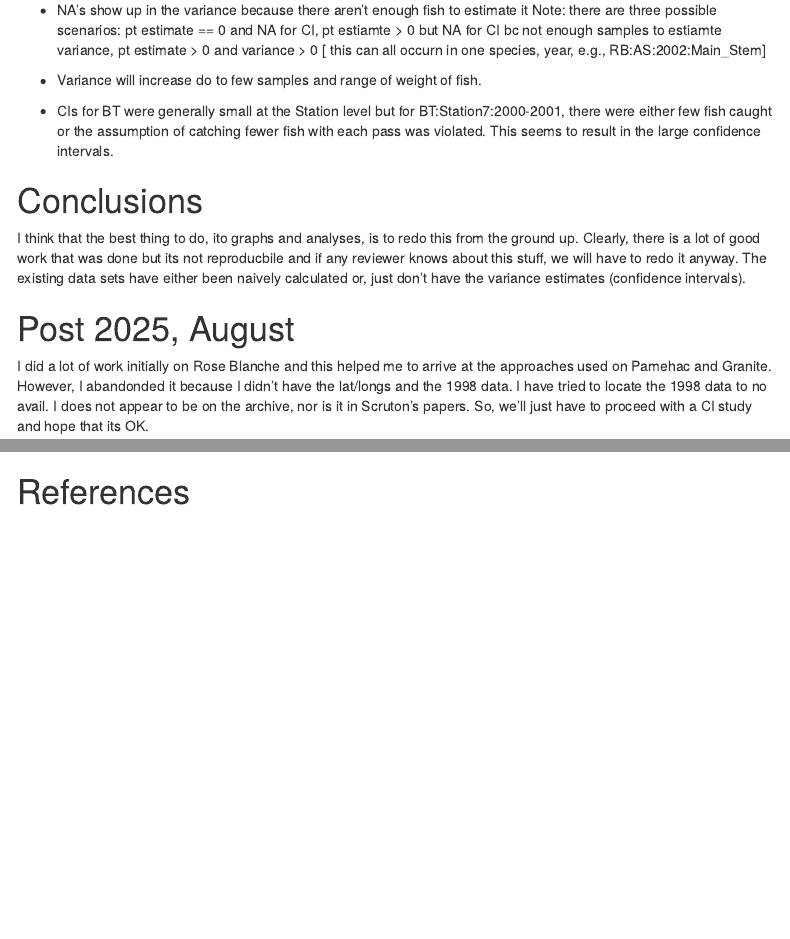
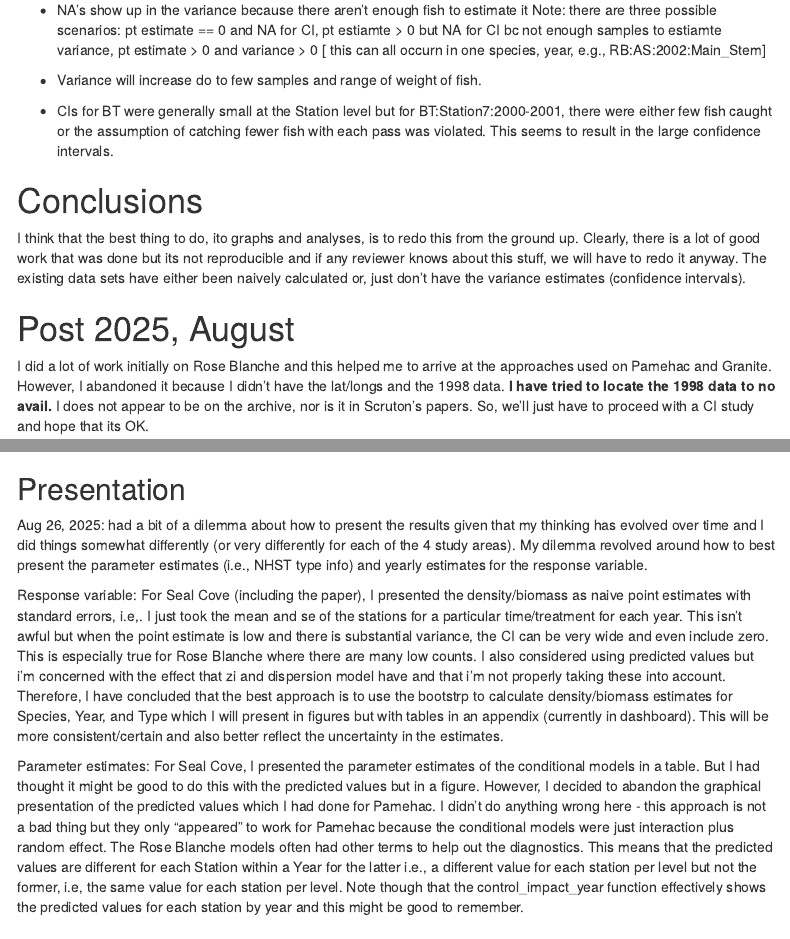
Before and after one commit to KeithLewis99/restoration_RoseBlanche, an R Markdown document (ReadMe.Rmd): the page in a window 1100 px wide, from 1310 px down, and a second part further down, joined at a grey line. Rendered offline with R 4.5, knitr and Pandoc, with nearby package versions; some code elsewhere in the file could not run offline; menus at the side of the page are left out.

Commit message:
Explanation for how to move forward with data presentations

```diff
--- a/ReadMe.Rmd
+++ b/ReadMe.Rmd
@@ -67,10 +67,11 @@ Note: there are three possible scenarios: pt estimate == 0 and NA for CI, pt est
 - CIs for BT were generally small at the Station level but for BT:Station7:2000-2001, there were either few fish caught or the assumption of catching fewer fish with each pass was violated.  This seems to result in the large confidence intervals.
 
 # Conclusions
-I think that the best thing to do, ito graphs and analyses, is to redo this from the ground up.  Clearly, there is a lot of good work that was done but its not reproducbile and if any reviewer knows about this stuff, we will have to redo it anyway.  The existing data sets have either been naively calculated or, just don't have the variance estimates (confidence intervals).
+I think that the best thing to do, ito graphs and analyses, is to redo this from the ground up.  Clearly, there is a lot of good work that was done but its not reproducible and if any reviewer knows about this stuff, we will have to redo it anyway.  The existing data sets have either been naively calculated or, just don't have the variance estimates (confidence intervals).
 
 # Post 2025, August
-I did a lot of work initially on Rose Blanche and this helped me to arrive at the approaches used on Pamehac and Granite.  However, I abandonded it because I didn't have the lat/longs and the 1998 data.  I have tried to locate the 1998 data to no avail.  I does not appear to be on the archive, nor is it in Scruton's papers.  So, we'll just have to proceed with a CI study and hope that its OK.
+I did a lot of work initially on Rose Blanche and this helped me to arrive at the approaches used on Pamehac and Granite.
+However, I abandoned it because I didn't have the lat/longs and the 1998 data.  **I have tried to locate the 1998 data to no avail.**  I does not appear to be on the archive, nor is it in Scruton's papers.  So, we'll just have to proceed with a CI study and hope that its OK.
 
 The below will follow the format of the Pamehac study.  See Pamehac and Granite for thoughts on models and approach and what have I learned.
 
@@ -243,5 +244,16 @@ abline(h=90)
 - Lots of sites with GF > GF crit
 - Few fish caught after 4-5 passes
 
+** Go with T**
+
+## Presentation
+
+Aug 26, 2025: had a bit of a dilemma about how to present the results given that my thinking has evolved over time and I did things somewhat differently (or very differently for each of the 4 study areas).  My dilemma revolved around how to best present the parameter estimates (i.e., NHST type info) and yearly estimates for the response variable.
+
+Response variable: For Seal Cove (including the paper), I presented the density/biomass as naive point estimates with standard errors, i.e,. I just took the mean and se of the stations for a particular time/treatment for each year.  This isn't awful but when the point estimate is low and there is substantial variance, the CI can be very wide and even include zero.  This is especially true for Rose Blanche where there are many low counts.  I also considered using predicted values but i'm concerned with the effect that zi and dispersion model have and that i'm not properly taking these into account.  Therefore, I have concluded that the best approach is to use the bootstrp to calculate density/biomass estimates for Species, Year, and Type which I will present in figures but with tables in an appendix (currently in dashboard).  This will be more consistent/certain and also better reflect the uncertainty in the estimates.
+
+Parameter estimates: For Seal Cove, I presented the parameter estimates of the conditional models in a table.  But I had thought it might be good to do this with the predicted values but in a figure.  However, I decided to abandon the graphical presentation of the predicted values which I had done for Pamehac.  I didn't do anything wrong here - this approach is not a bad thing but they only "appeared" to work for Pamehac because the conditional models were just interaction plus random effect.  The Rose Blanche models often had other terms to help out the diagnostics.  This means that the predicted values are different for each Station within a Year for the latter i.e., a different value for each station per level but not the former, i.e, the same value for each station per level.  Note though that the control_impact_year function effectively shows the predicted values for each station by year and this might be good to remember.
+
+
 
 # References
```
